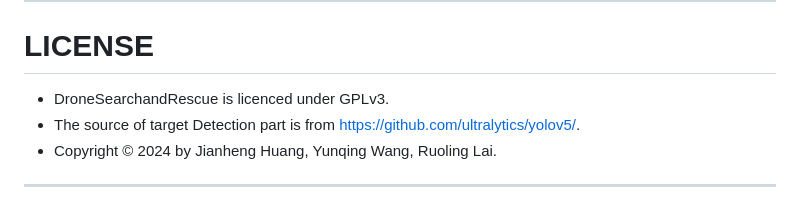
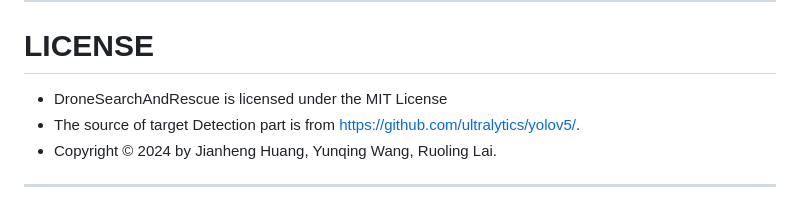
Before and after one commit to GalaxyUrsa/DroneSearchandRescue, a Markdown page: README.md, the part around the change. Drawn GitHub-style.

````diff
--- a/README.md
+++ b/README.md
@@ -116,7 +116,7 @@ Drone                     //无人机辅助搜救系统
 ```
 ---
 # LICENSE
-- DroneSearchandRescue is licenced under GPLv3.
+- DroneSearchAndRescue is licensed under the MIT License
 - The source of target Detection part is from https://github.com/ultralytics/yolov5/.
 - Copyright © 2024 by Jianheng Huang, Yunqing Wang, Ruoling Lai.
 ---
````
